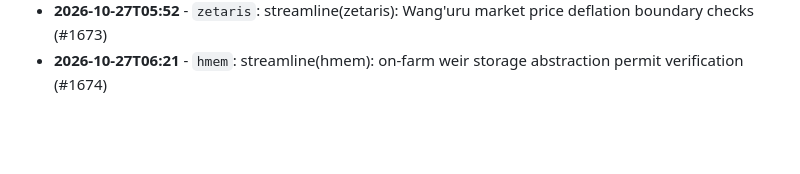
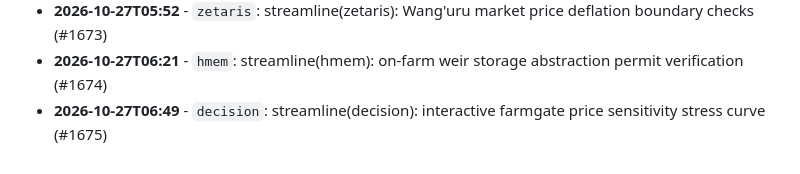
Before and after one commit to Edwin420s/Nexus-Agri-Intelligence-, a Markdown page: docs/ENGINEERING_LOG.md, the part around the change. Rendered like a GitHub page; blank space fills up the shorter version.

Commit message:
streamline(decision): interactive farmgate price sensitivity stress curve (#1675)

```diff
--- a/docs/ENGINEERING_LOG.md
+++ b/docs/ENGINEERING_LOG.md
@@ -675,3 +675,4 @@
 * **2026-10-27T05:24** - `engine`: streamline(engine): drip lateral kit CapEx depreciation schedules (#1672)
 * **2026-10-27T05:52** - `zetaris`: streamline(zetaris): Wang'uru market price deflation boundary checks (#1673)
 * **2026-10-27T06:21** - `hmem`: streamline(hmem): on-farm weir storage abstraction permit verification (#1674)
+* **2026-10-27T06:49** - `decision`: streamline(decision): interactive farmgate price sensitivity stress curve (#1675)
```
